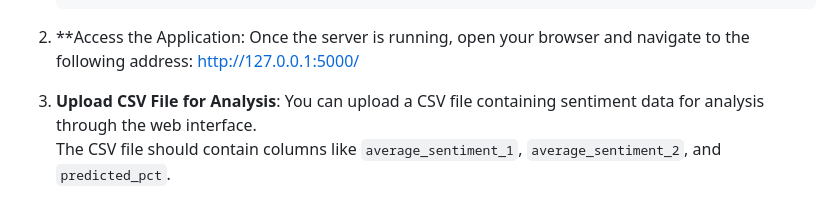
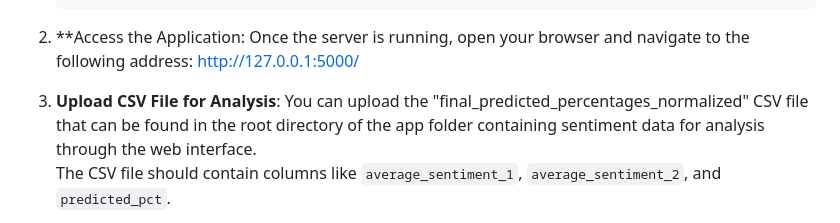
Before and after one commit to maaxxxx22/Pollyhop-sentiment-analysis-tool, a Markdown page: README.md, the part around the change. GitHub-like rendering.

```diff
--- a/README.md
+++ b/README.md
@@ -81,7 +81,7 @@ After completing the installation steps, you can run the `Pollyhop` project to p
 http://127.0.0.1:5000/
 
 3. **Upload CSV File for Analysis**:
-   You can upload a CSV file containing sentiment data for analysis through the web interface.
+   You can upload the "final_predicted_percentages_normalized" CSV file that can be found in the root directory of the app folder containing sentiment data for analysis through the web interface.
    The CSV file should contain columns like `average_sentiment_1`, `average_sentiment_2`, and `predicted_pct`.
 
 4. **Fetching New Data**:
```
